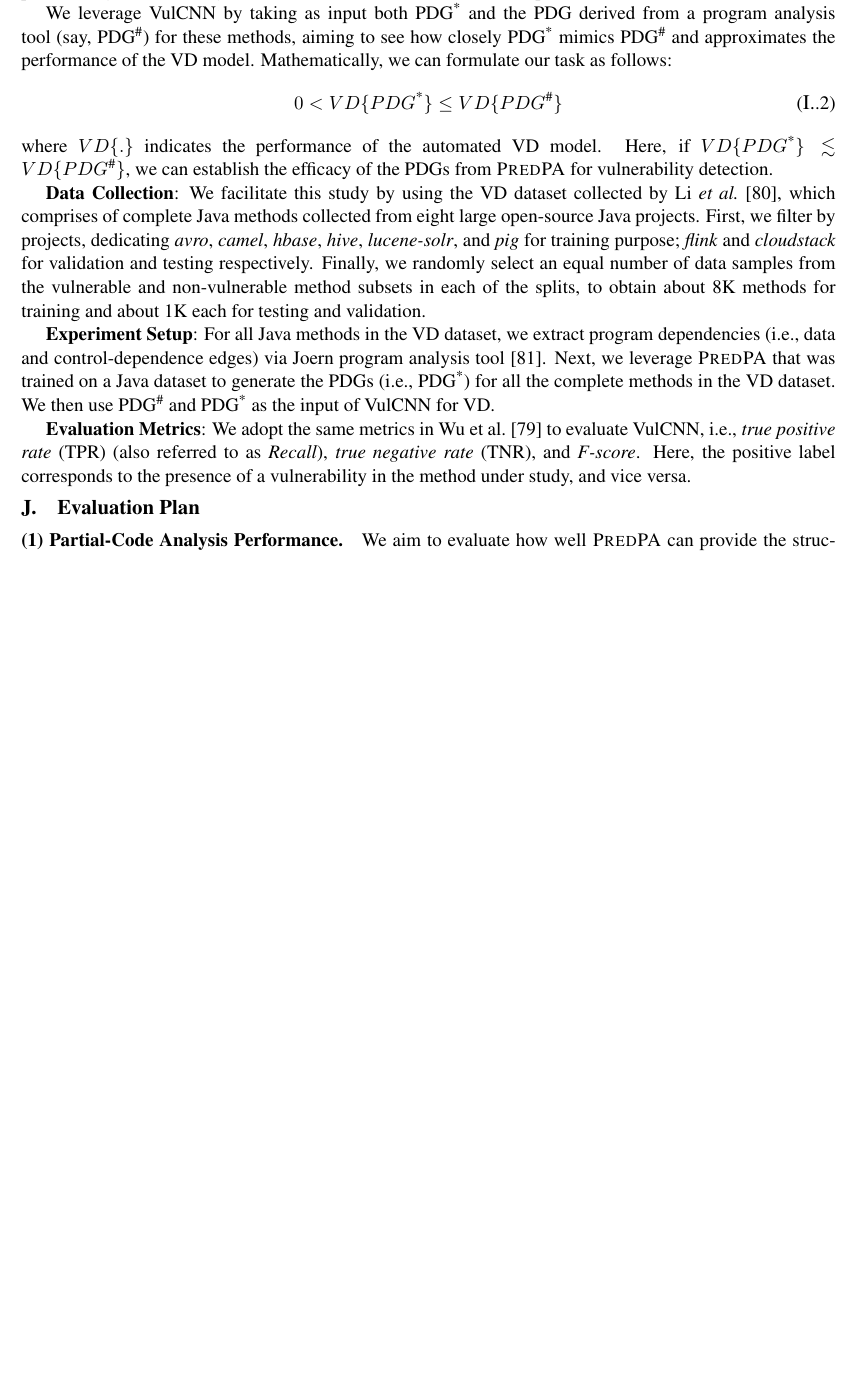
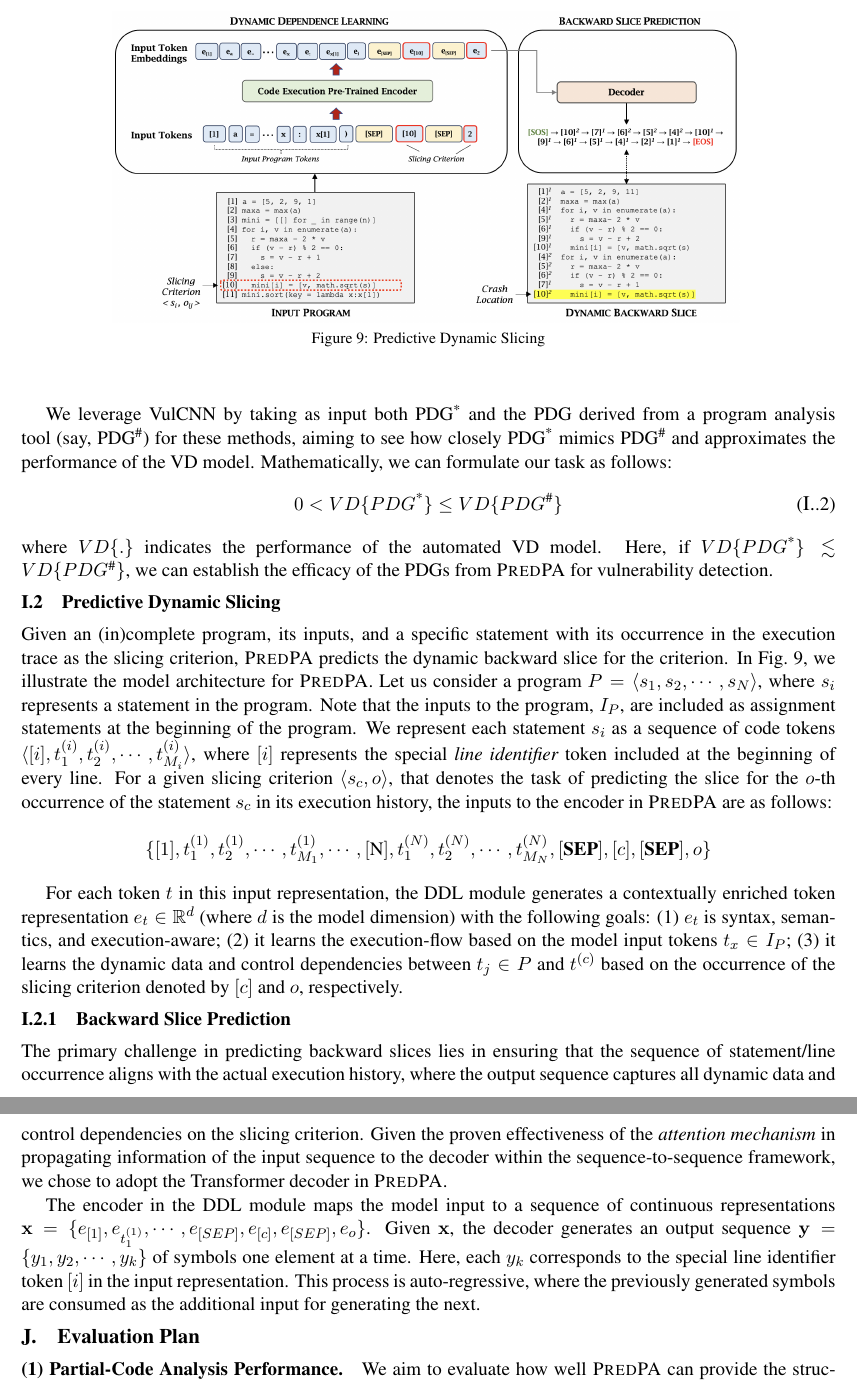
Before and after one commit to tien-n-nguyen/neuralppa, a LaTeX document (ccf24.tex, which reads ccf24-apps.tex): part of page 13 of 22 before the commit and two parts of pages 13 and 14 of 22 after it, the two joined at a grey line, cut at the place of the change, the shorter picture padded with empty space. Compiled offline with pdfLaTeX.

Commit message:
complete first draft

```diff
--- a/ccf24-apps.tex
+++ b/ccf24-apps.tex
@@ -33,80 +33,51 @@ task as follows:
 where $VD\{.\}$ indicates the performance of the automated VD model. Here, if $VD\{PDG\textsuperscript{*}\} \lesssim VD\{PDG\textsuperscript{\#}\}$, we can establish the efficacy of the PDGs from \tool for vulnerability detection.
 
 
-{\bf Data Collection}: We facilitate this study by using the VD
-dataset collected by Li {\em et al.}~\cite{yioopsla19}, which
-comprises of
-%+4.9 million
-complete Java methods collected from eight large
-open-source Java projects. First, we filter by projects, dedicating
-\textit{avro}, \textit{camel}, \textit{hbase}, \textit{hive},
-\textit{lucene-solr}, and \textit{pig} for training purpose;
-\textit{flink} and \textit{cloudstack} for validation and testing
-respectively.
-%We retain all methods that have between 3 and 10
-%statements in each of these splits.
-Finally, we randomly select an equal number of data samples from the
-vulnerable and non-vulnerable method subsets in each of the splits, to
-obtain about 8K methods for training and about 1K each for testing and
-validation.
+%{\bf Data Collection}: We facilitate this study by using the VD
+%dataset collected by Li {\em et al.}~\cite{yioopsla19}, which
+%comprises of complete Java methods collected from eight large
+%open-source Java projects.
 
-{\bf Experiment Setup}: For all Java methods in the~VD dataset, we
-extract program dependencies (i.e., data and control-dependence edges)
-via Joern program analysis tool~\cite{joern-2014}. Next, we leverage
-\tool that was trained on a Java dataset
-%in Section~\ref{sec:effectiveness}
-%(Table~\ref{tab:intrinsic-java})
-to generate the PDGs (i.e., PDG\textsuperscript{*}) for all the
-complete methods in the VD dataset. We then use
-PDG\textsuperscript{\#} and PDG\textsuperscript{*} as the input of
-VulCNN for VD.
-%VulCNN leverages centrality analysis to transform the PDGs into program semantics-capturing images. Following suit, we generate two image datasets corresponding to PDG\textsuperscript{\#} and PDG\textsuperscript{*}, each of which are input to a convolutional neural network (CNN) for detecting the presence of vulnerabilities in complete code.
+%{\bf Experiment Setup}: For all Java methods in the~VD dataset, we
+%extract program dependencies (i.e., data and control-dependence edges)
+%via Joern program analysis tool~\cite{joern-2014}. Next, we leverage
+%\tool that was trained on a Java dataset
+%to generate the PDGs (i.e., PDG\textsuperscript{*}) for all the
+%complete methods in the VD dataset. We then use
+%PDG\textsuperscript{\#} and PDG\textsuperscript{*} as the input of
+%VulCNN for VD.
 
-{\bf Evaluation Metrics}: We adopt the same metrics in Wu et
-al.~\cite{wu2022vulcnn} to evaluate VulCNN, i.e., \textit{true
-  positive rate} (TPR) (also referred to as \textit{Recall}),
-\textit{true negative rate} (TNR), and \textit{F-score}. Here, the
-positive label corresponds to the presence of a vulnerability in the
-method under study, and vice versa.
+%{\bf Evaluation Metrics}: We adopt the same metrics in Wu et
+%al.~\cite{wu2022vulcnn} to evaluate VulCNN, i.e., \textit{true
+%  positive rate} (TPR) (also referred to as \textit{Recall}),
+%\textit{true negative rate} (TNR), and \textit{F-score}. Here, the
+%positive label corresponds to the presence of a vulnerability in the
+%method under study, and vice versa.
 
-%Thus, \textit{true positives}, i.e., $TP$ can be defined as the number of vulnerable methods that have been identified correctly; \textit{false positives}, i.e., $FP$ is the number of non-vulnerable methods that have been identified as vulnerable; \textit{false negative}, i.e., $FN$ is the number of vulnerable methods that have been identified as non-vulnerable; and \textit{true negatives} are the number of non-vulnerable methods that have been identified correctly.
+\subsection{Predictive Dynamic Slicing}
 
-%tien
-%\subsubsection*{\bf Preliminary Experimental Results}
-%Table~\ref{tab:extr-method} shows the preliminary results from VulCNN
-%in both settings, i.e., by using PDG\textsuperscript{\#} and
-%PDG\textsuperscript{*} produced by {\tool}. We can observe that \tool predicts
-%PDG\textsuperscript{*} with an overall F-score of 91.13\%. This
-%further establishes the {\em generalizability of \tool}, more so,
-%because the Java dataset that \tool was trained on, and the VD dataset
-%comprising Java methods for which PDG\textsuperscript{*}s were derived
-%come from two {\em entirely distinct code corpora}. Moreover, VulCNN
-%achieves an F-score of 73.26\% using PDG\textsuperscript{*}, which is
-%a close approximate of the F-score of VulCNN using
-%PDG\textsuperscript{\#}, 74.01\%.
-%tien
+\begin{figure}[t]
+\begin{center}
+\includegraphics[width=5in]{dynamic-slicing.png}
+\vspace{-12pt}
+\caption{Predictive Dynamic Slicing}
+\label{fig:dynamic-slicing}
+\end{center}
+\end{figure}
 
-%\begin{tcolorbox}
-%{The PDGs predicted by \tool approximates the accuracy of those
-%  generated by program analysis for vulnerability detection on
-%  complete code by \underline{98.98\%}}.
-%\end{tcolorbox}
+Given an (in)complete program, its inputs, and a specific statement with its occurrence in the execution trace as the slicing criterion, {\tool} predicts the dynamic backward slice for the criterion. In Fig.~\ref{fig:dynamic-slicing}, we illustrate the model architecture for {\tool}.
+%Broadly, it adopts the sequence-to-sequence framework for predictive slicing, with the following essential components:
+%\subsubsection{Dynamic Dependence Learning}
+%In recent times, specialized source code models~\cite{icse23, graphcodebert-iclr21} have highlighted the effectiveness of learning-based approaches in understanding data and control dependencies. However, their learning objectives do not focus on run-time behavior of code, limiting their suitability for predictive slicing. To address this challenge, we chose to leverage CodeExecutor~\cite{liu2023code}, a model pre-trained on code execution, as the encoder in our framework. This code execution pre-training equips {\tool} with the capability to {\em learn dynamic program dependencies}. Furthermore, treating source code as a sequence of tokens empowers such pre-trained models (PTMs) to operate efficiently for both complete and partial code, thereby overcoming the limitations of dynamic execution, which is typically applicable only to complete code.
+Let us consider a program $P = \langle s_1, s_2, \cdots, s_{N}\rangle$, where $s_i$ represents a statement in the program. Note that the inputs to the program, $I_P$, are included as assignment statements at the beginning of the program. We represent each statement $s_i$ as a sequence of code tokens \(\langle [i], t_1^{(i)}, t_2^{(i)}, \cdots, t_{M_i}^{(i)}\rangle\), where $[i]$ represents the special {\em line identifier} token included at the beginning of every line. For a given slicing criterion $\langle s_c, o \rangle$, that denotes the task of predicting the slice for the $o$-th occurrence of the statement $s_c$ in its execution history, the inputs to the encoder in {\tool} are as follows:
 
-%\input{tables/extrinsic}
+\begin{center}
+$\{ [1], t_1^{(1)}, t_2^{(1)}, \cdots, t_{M_1}^{(1)}, \cdots, [\text{N}], t_1^{(N)}, t_2^{(N)}, \cdots, t_{M_N}^{(N)}, [\textbf{SEP}], [c], [\textbf{SEP}], o \}$
+\end{center}
 
-%\footnote{True positive rate is also referred to as \textit{Recall}.}
-%the downstream task of
+For each token $t$ in this input representation, the DDL module generates a contextually enriched token representation $e_t \in \mathbb{R}^d$ (where $d$ is the model dimension) with the following goals: (1) $e_t$ is syntax, semantics, and execution-aware; (2) it learns the execution-flow based on the model input tokens $t_x \in I_P$; (3) it learns the dynamic data and control dependencies between $t_j \in P$ and $t^{(c)}$ based on the occurrence of the slicing criterion denoted by $[c]$ and $o$, respectively.
 
-%\begin{table}[t]
-%  \centering
-%  \small
-%  \caption{Comparison of PDG\textsuperscript{\#} (generated by PA tool) and PDG* (predicted by \tool) for  method-level VD.}
-%\begin{tabular}{c|c|c|c}
-%\hline
-%\textbf{Methodology}                       & \textbf{TPR}       & \textbf{TNR} %& \textbf{F-Score} \\ \hline
-%\textit{PDG\textsuperscript{\#} + VulCNN}  &  74.03             &  74.03       & 74.01                  \\
-%\textit{PDG\textsuperscript{*} + VulCNN}   &  73.27             &  73.27       & 73.26\\
-%\hline
-%\end{tabular}
-%\label{tab:extr-method}
-%\end{table}
+\subsubsection{Backward Slice Prediction}
+The primary challenge in predicting backward slices lies in ensuring that the sequence of statement/line occurrence aligns with the actual execution history, where the output sequence captures all dynamic data and control dependencies on the slicing criterion. Given the proven effectiveness of the {\em attention mechanism} in propagating information of the input sequence to the decoder within the sequence-to-sequence framework, we chose to adopt the Transformer decoder in {\tool}.
+
+The encoder in the DDL module maps the model input to a sequence of continuous representations $\mathbf{x} = \{ e_{[1]}, e_{t_{1}^{(1)}}, \cdots, e_{[SEP]}, e_{[c]}, e_{[SEP]}, e_o \}$. Given $\mathbf{x}$, the decoder generates an output sequence $\mathbf{y} = \{y_1, y_2, \cdots, y_k\}$ of symbols one element at a time. Here, each $y_k$ corresponds to the special line identifier token $[i]$ in the input representation. This process is auto-regressive, where the previously generated symbols are consumed as the additional input for generating the next.
```
Also changed, not shown: 24/ccf24-thrust3.tex (+1 -1 lines), ccf24-research-objectives.tex (+3 -2 lines), sections/ccf22-dissemination.tex (+2 -2 lines), dynamic-slicing.png (added).
